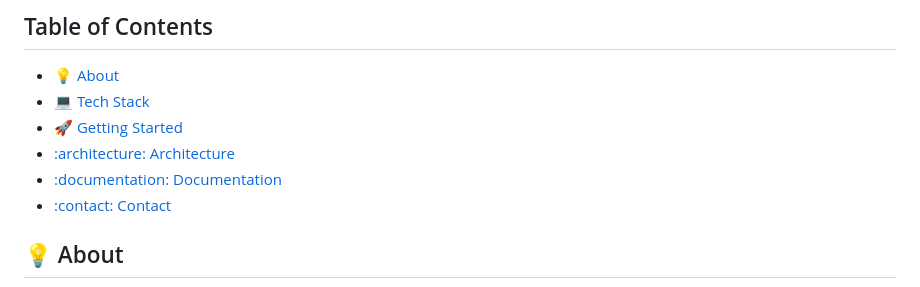
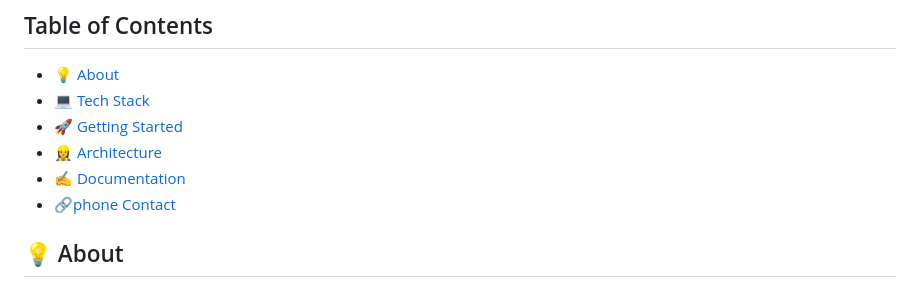
Before and after one commit to pedromst2000/Activulse, a Markdown page: README.md, the part around the change. Rendered like a GitHub page.

Commit message:
docs: Update README.md

```diff
--- a/README.md
+++ b/README.md
@@ -17,9 +17,9 @@
 - [:bulb: About](#about)
 - [:computer: Tech Stack](#tech-stack)
 - [:rocket: Getting Started](#getting-started)
-- [:architecture: Architecture](#architecture)
-- [:documentation: Documentation](#documentation)
-- [:contact: Contact](#contact)
+- [👷‍♀️ Architecture](#architecture)
+- [✍️ Documentation](#documentation)
+- [🔗phone Contact](#contact)
 
 ## :bulb: About
 Pawshare is a mobile app empowering heart health and wellness in every step with Activulse. With Activulse, you can track your distance traveled and daily steps, providing a clear and motivating view of your progress. Beyond just a fitness tracker, Activulse offers a variety of resources to support your heart health, including tailored exercise routines, nutrition advice, and yoga techniques to balance your mind and body.
```
